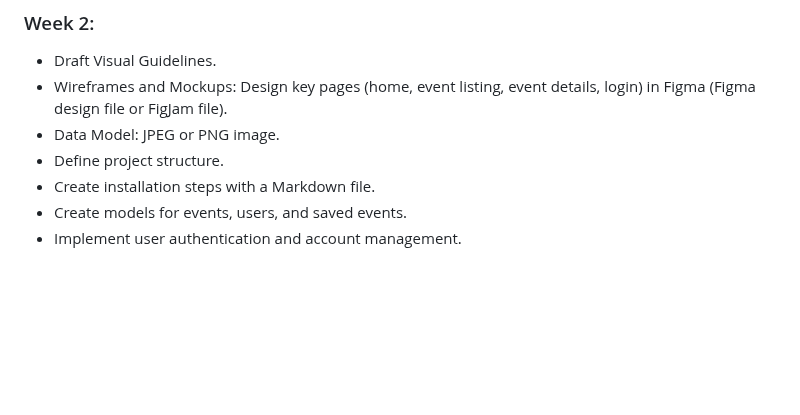
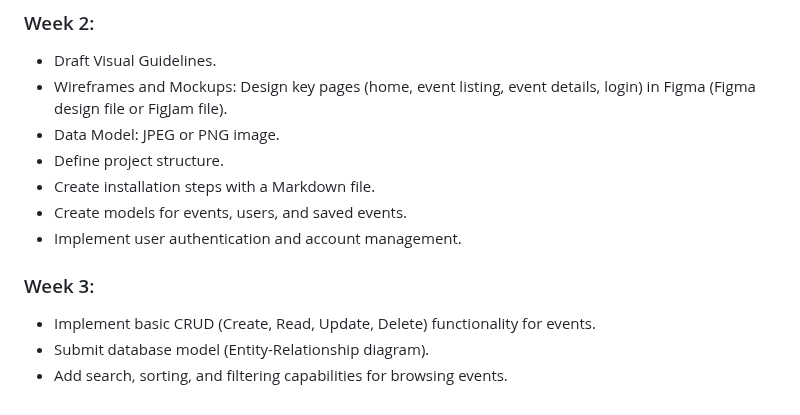
Before and after one commit to 582-41W-VA/lia-Eventify, a Markdown page: proposal-file.md, the part around the change. GitHub-like rendering; blank space fills up the shorter version.

Commit message:
added Project Milestones for week 3

```diff
--- a/proposal-file.md
+++ b/proposal-file.md
@@ -80,3 +80,9 @@ Eventify will be developed using the following technologies:
 - Create installation steps with a Markdown file.
 - Create models for events, users, and saved events.
 - Implement user authentication and account management.
+
+### Week 3:
+
+- Implement basic CRUD (Create, Read, Update, Delete) functionality for events.
+- Submit database model (Entity-Relationship diagram).
+- Add search, sorting, and filtering capabilities for browsing events.
```
